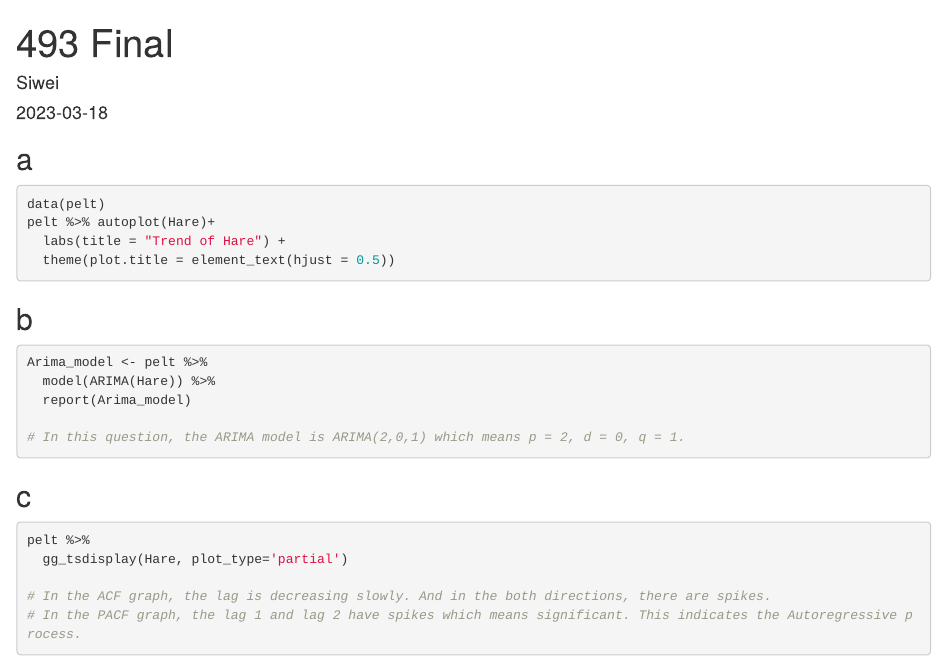
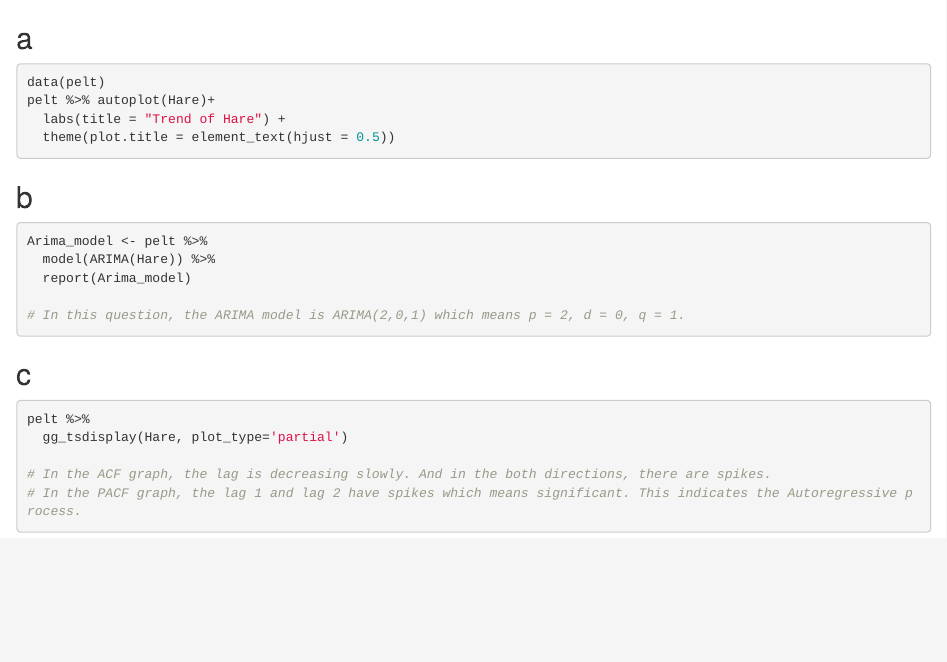
Before and after one commit to siweiran/Time-Series, an R Markdown document (Time Series Analysis on SnowShoes/Hare.Rmd): the page in a window 1100 px wide, from its top. Rendered offline with R 4.5, knitr and Pandoc, with nearby package versions; the code chunks are not run, so their results and figures are left out.

Commit message:
Update Hare.Rmd

```diff
--- a/Time Series Analysis on SnowShoes/Hare.Rmd
+++ b/Time Series Analysis on SnowShoes/Hare.Rmd
@@ -1,5 +1,4 @@
 ---
-title: "493 Final"
 author: "Siwei"
 date: "2023-03-18"
 output: html_document
```
